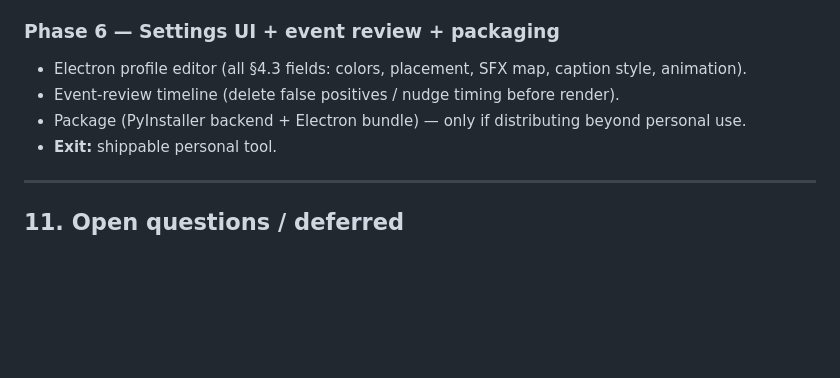
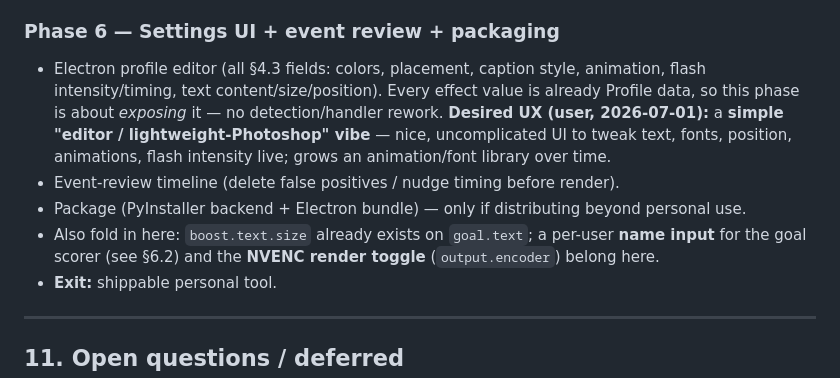
Before and after one commit to rankoo12/Prometheus, a Markdown page: rl-editor-spec-v1.md, the part around the change. Drawn GitHub-style; blank space fills up the shorter version.

Commit message:
spec: record Phase 6 settings-UI vision (simple editor vibe; live effect tuning)

```diff
--- a/rl-editor-spec-v1.md
+++ b/rl-editor-spec-v1.md
@@ -466,9 +466,15 @@ Ordering is deliberate: **the project's real risk is boost detection, so it goes
 - **Exit:** full pipeline from raw clips → CapCut-ready export.
 
 ### Phase 6 — Settings UI + event review + packaging
-- Electron profile editor (all §4.3 fields: colors, placement, SFX map, caption style, animation).
+- Electron profile editor (all §4.3 fields: colors, placement, caption style, animation, flash
+  intensity/timing, text content/size/position). Every effect value is already Profile data, so
+  this phase is about *exposing* it — no detection/handler rework. **Desired UX (user, 2026-07-01):**
+  a **simple "editor / lightweight-Photoshop" vibe** — nice, uncomplicated UI to tweak text, fonts,
+  position, animations, flash intensity live; grows an animation/font library over time.
 - Event-review timeline (delete false positives / nudge timing before render).
 - Package (PyInstaller backend + Electron bundle) — only if distributing beyond personal use.
+- Also fold in here: `boost.text.size` already exists on `goal.text`; a per-user **name input**
+  for the goal scorer (see §6.2) and the **NVENC render toggle** (`output.encoder`) belong here.
 - **Exit:** shippable personal tool.
 
 ---
```
